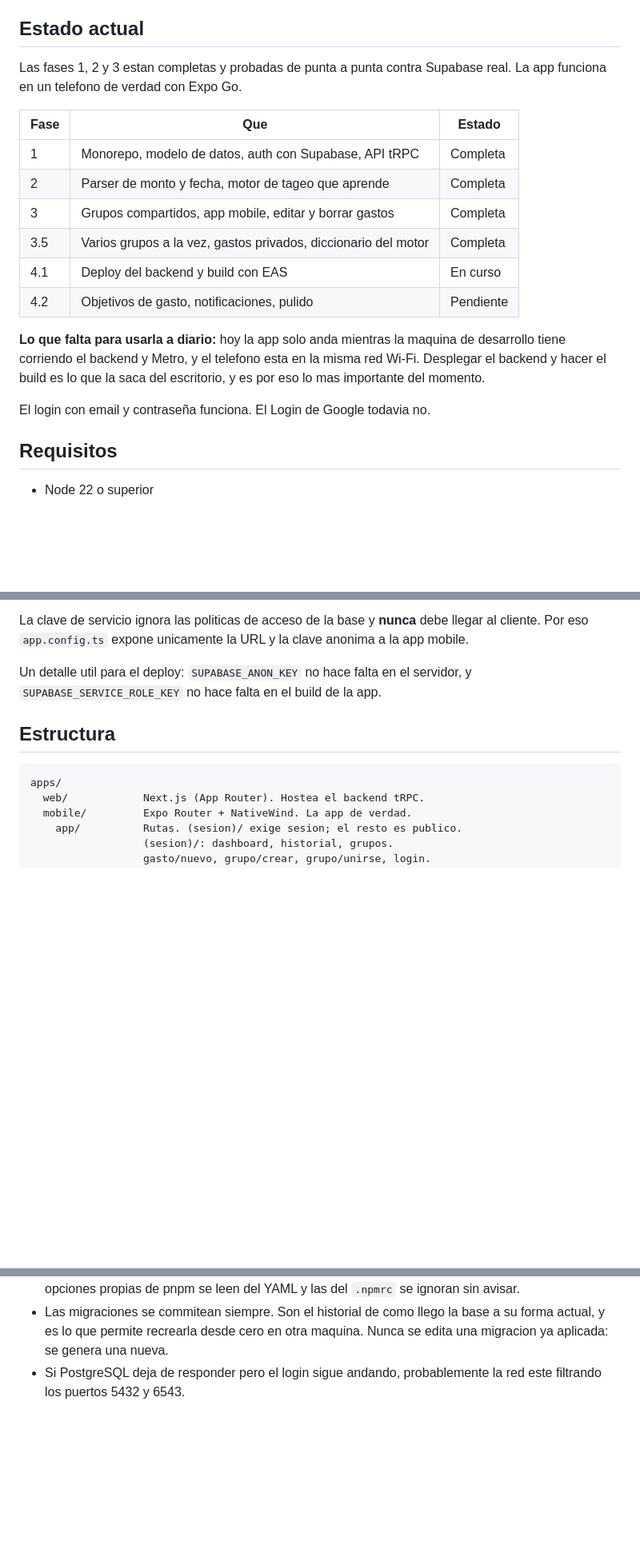
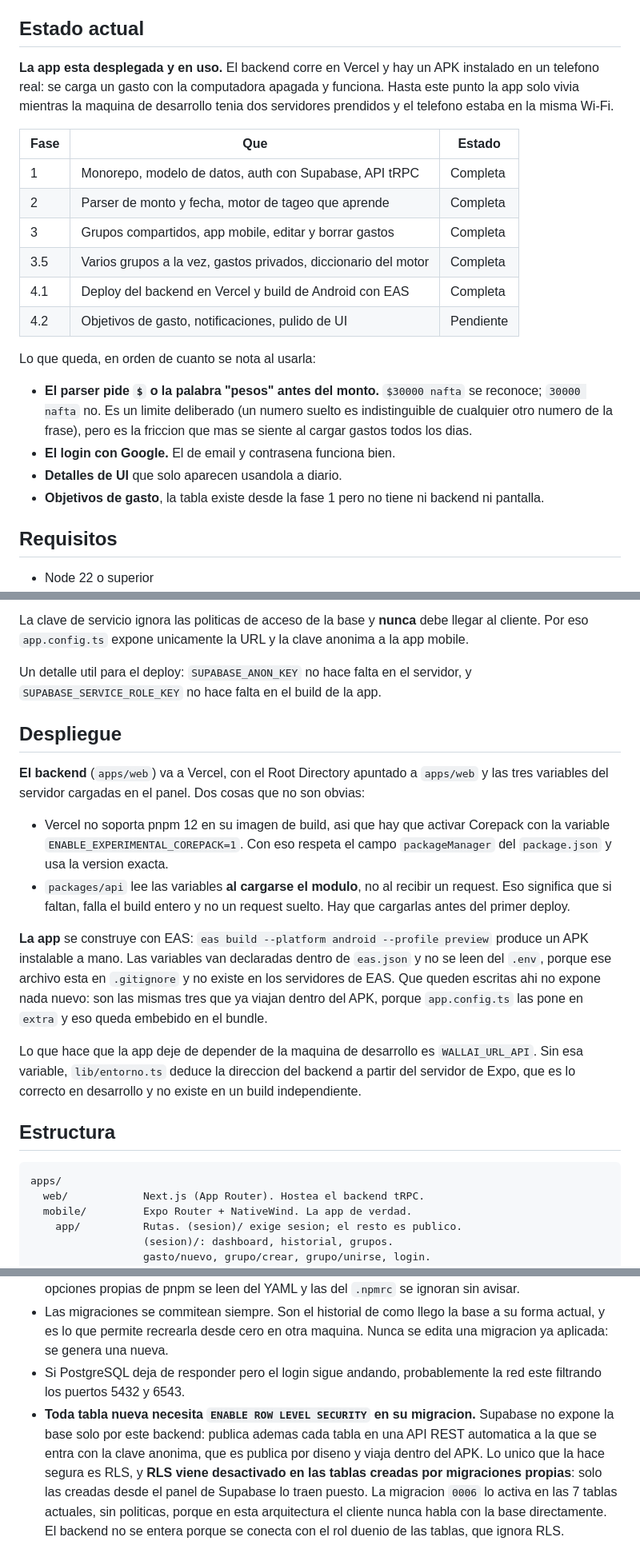
Before and after one commit to LesmeFranco/wallai, a Markdown page: README.md, 3 parts joined by grey strips. Shown at 80% size. Rendered like a GitHub page; blank space fills up the shorter version.

Commit message:
README: la fase 4.1 esta completa
La app dejo de depender de la maquina de desarrollo: el backend corre en
Vercel y hay un APK instalado en un telefono real, verificado cargando
gastos con la computadora apagada.

- Estado actual reescrito. El bloque que decia "la app solo anda mientras
  la maquina tiene los servidores prendidos" ya no es cierto, y era lo
  primero que leia cualquiera.
- Lo que queda, ordenado por cuanto se nota al usar la app todos los
  dias: el parser pidiendo el simbolo del peso, el login con Google, los
  detalles de UI y los objetivos de gasto.
- Seccion nueva de despliegue, con las dos cosas que no son obvias y
  cuestan una tarde: Vercel no soporta pnpm 12 sin activar Corepack, y
  las variables tienen que estar cargadas antes del primer build porque
  packages/api las lee al cargarse el modulo y no al recibir un request.
- Nota sobre RLS: toda tabla nueva necesita su ENABLE ROW LEVEL SECURITY
  en la misma migracion, porque viene desactivado en las tablas creadas
  por migraciones propias y la clave anonima viaja dentro del APK.
- "Levantar la app" aclara que es solo para desarrollo.

```diff
--- a/README.md
+++ b/README.md
@@ -41,8 +41,10 @@ producto.
 
 ## Estado actual
 
-Las fases 1, 2 y 3 estan completas y probadas de punta a punta contra Supabase
-real. La app funciona en un telefono de verdad con Expo Go.
+**La app esta desplegada y en uso.** El backend corre en Vercel y hay un APK
+instalado en un telefono real: se carga un gasto con la computadora apagada y
+funciona. Hasta este punto la app solo vivia mientras la maquina de desarrollo
+tenia dos servidores prendidos y el telefono estaba en la misma Wi-Fi.
 
 | Fase | Que | Estado |
 |---|---|---|
@@ -50,15 +52,19 @@ real. La app funciona en un telefono de verdad con Expo Go.
 | 2 | Parser de monto y fecha, motor de tageo que aprende | Completa |
 | 3 | Grupos compartidos, app mobile, editar y borrar gastos | Completa |
 | 3.5 | Varios grupos a la vez, gastos privados, diccionario del motor | Completa |
-| 4.1 | Deploy del backend y build con EAS | En curso |
-| 4.2 | Objetivos de gasto, notificaciones, pulido | Pendiente |
+| 4.1 | Deploy del backend en Vercel y build de Android con EAS | Completa |
+| 4.2 | Objetivos de gasto, notificaciones, pulido de UI | Pendiente |
 
-**Lo que falta para usarla a diario:** hoy la app solo anda mientras la maquina
-de desarrollo tiene corriendo el backend y Metro, y el telefono esta en la misma
-red Wi-Fi. Desplegar el backend y hacer el build es lo que la saca del
-escritorio, y es por eso lo mas importante del momento.
+Lo que queda, en orden de cuanto se nota al usarla:
 
-El login con email y contraseña funciona. El Login de Google todavia no.
+- **El parser pide `$` o la palabra "pesos" antes del monto.** `$30000 nafta` se
+  reconoce; `30000 nafta` no. Es un limite deliberado (un numero suelto es
+  indistinguible de cualquier otro numero de la frase), pero es la friccion que
+  mas se siente al cargar gastos todos los dias.
+- **El login con Google.** El de email y contrasena funciona bien.
+- **Detalles de UI** que solo aparecen usandola a diario.
+- **Objetivos de gasto**, la tabla existe desde la fase 1 pero no tiene ni
+  backend ni pantalla.
 
 ## Requisitos
 
@@ -131,6 +140,31 @@ anonima a la app mobile.
 
 Un detalle util para el deploy: `SUPABASE_ANON_KEY` no hace falta en el servidor,
 y `SUPABASE_SERVICE_ROLE_KEY` no hace falta en el build de la app.
+
+## Despliegue
+
+**El backend** (`apps/web`) va a Vercel, con el Root Directory apuntado a
+`apps/web` y las tres variables del servidor cargadas en el panel. Dos cosas que
+no son obvias:
+
+- Vercel no soporta pnpm 12 en su imagen de build, asi que hay que activar
+  Corepack con la variable `ENABLE_EXPERIMENTAL_COREPACK=1`. Con eso respeta el
+  campo `packageManager` del `package.json` y usa la version exacta.
+- `packages/api` lee las variables **al cargarse el modulo**, no al recibir un
+  request. Eso significa que si faltan, falla el build entero y no un request
+  suelto. Hay que cargarlas antes del primer deploy.
+
+**La app** se construye con EAS: `eas build --platform android --profile
+preview` produce un APK instalable a mano. Las variables van declaradas dentro
+de `eas.json` y no se leen del `.env`, porque ese archivo esta en `.gitignore` y
+no existe en los servidores de EAS. Que queden escritas ahi no expone nada
+nuevo: son las mismas tres que ya viajan dentro del APK, porque `app.config.ts`
+las pone en `extra` y eso queda embebido en el bundle.
+
+Lo que hace que la app deje de depender de la maquina de desarrollo es
+`WALLAI_URL_API`. Sin esa variable, `lib/entorno.ts` deduce la direccion del
+backend a partir del servidor de Expo, que es lo correcto en desarrollo y no
+existe en un build independiente.
 
 ## Estructura
 
@@ -207,3 +241,12 @@ que el documento eligio tRPC y TypeScript de punta a punta.
   Nunca se edita una migracion ya aplicada: se genera una nueva.
 - Si PostgreSQL deja de responder pero el login sigue andando, probablemente la
   red este filtrando los puertos 5432 y 6543.
+- **Toda tabla nueva necesita `ENABLE ROW LEVEL SECURITY` en su migracion.**
+  Supabase no expone la base solo por este backend: publica ademas cada tabla en
+  una API REST automatica a la que se entra con la clave anonima, que es publica
+  por diseno y viaja dentro del APK. Lo unico que la hace segura es RLS, y **RLS
+  viene desactivado en las tablas creadas por migraciones propias**: solo las
+  creadas desde el panel de Supabase lo traen puesto. La migracion `0006` lo
+  activa en las 7 tablas actuales, sin politicas, porque en esta arquitectura el
+  cliente nunca habla con la base directamente. El backend no se entera porque
+  se conecta con el rol duenio de las tablas, que ignora RLS.
```
Also changed, not shown: other parts of README.md (+4 -1 lines).
